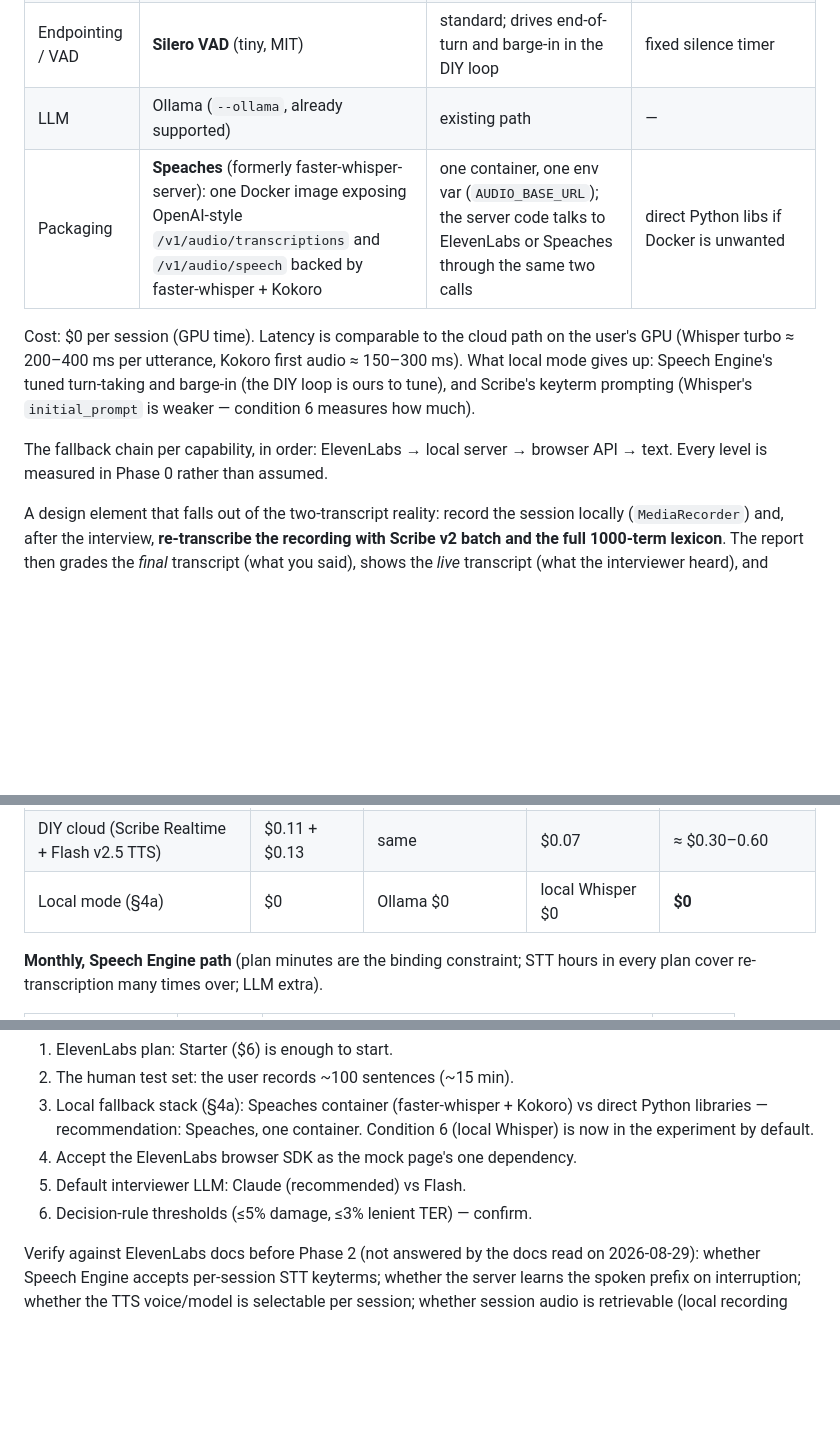
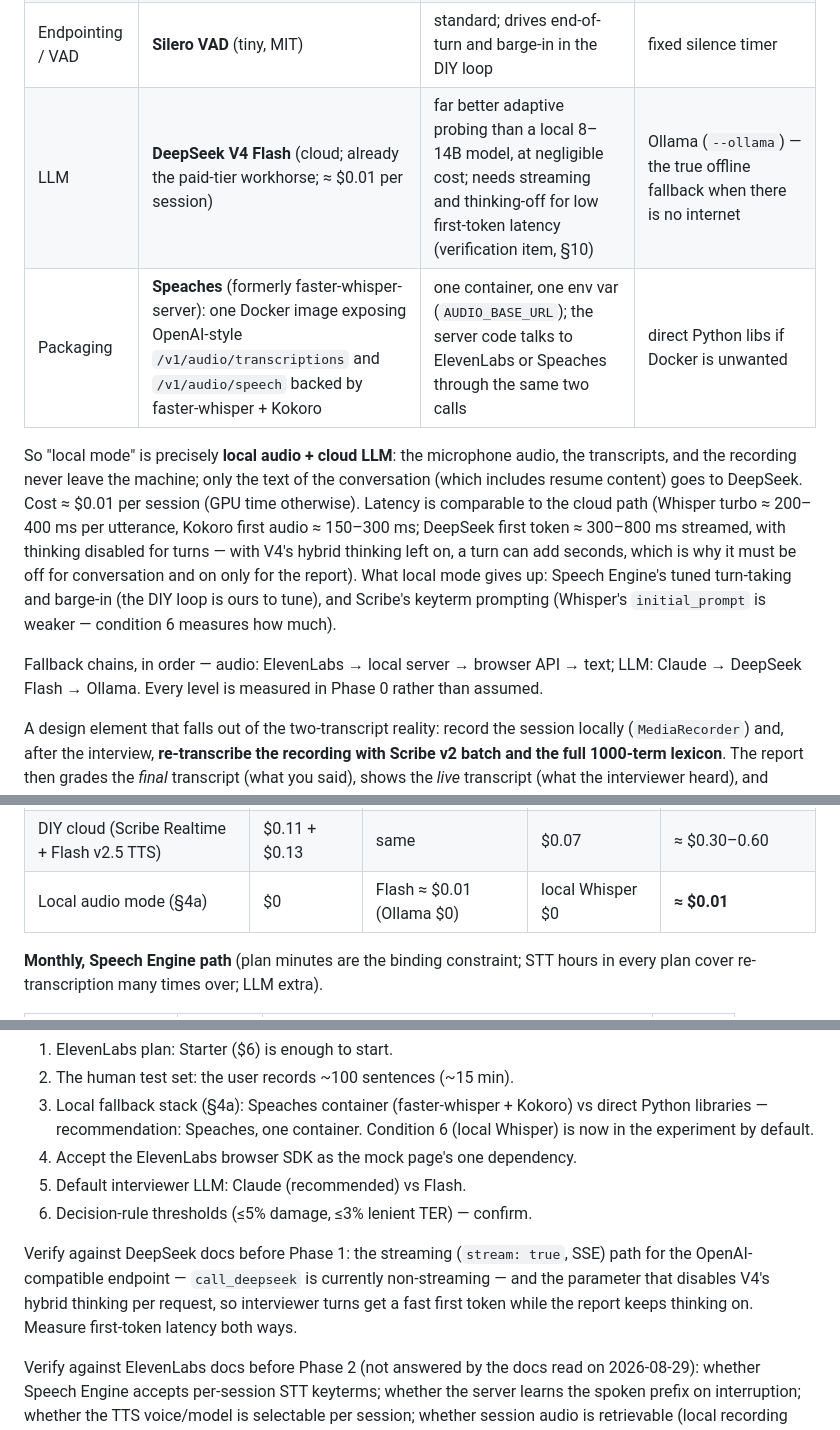
Before and after one commit to chenyufang-data/mle-aie-interview-coach, a Markdown page: docs/mock_interview_plan.md, 3 parts joined by grey strips. Drawn GitHub-style; blank space fills up the shorter version.

Commit message:
docs: mock plan - DeepSeek Flash as the LLM for local-audio mode, Ollama as offline fallback
Co-Authored-By: Claude Fable 5 <noreply@anthropic.com>

```diff
--- a/docs/mock_interview_plan.md
+++ b/docs/mock_interview_plan.md
@@ -152,17 +152,24 @@ The right shape is the same idea one layer over — a local, OpenAI-compatible
 | STT | **faster-whisper** `large-v3-turbo` (CTranslate2; realtime on an RTX 5080; word timestamps; `initial_prompt` for vocabulary bias) | best accuracy/speed trade-off among open models; NVIDIA Parakeet-TDT is the faster English-only alternative | browser Web Speech API (note: Chromium sends audio to Google — it is *free*, not *local*) |
 | TTS | **Kokoro-82M** (Apache-2.0; near-realtime even on CPU; natural enough for an interviewer) | Piper is faster but robotic; XTTS/Chatterbox heavier, only needed for voice cloning | browser `speechSynthesis` |
 | Endpointing / VAD | **Silero VAD** (tiny, MIT) | standard; drives end-of-turn and barge-in in the DIY loop | fixed silence timer |
-| LLM | Ollama (`--ollama`, already supported) | existing path | — |
+| LLM | **DeepSeek V4 Flash** (cloud; already the paid-tier workhorse; ≈ $0.01 per session) | far better adaptive probing than a local 8–14B model, at negligible cost; needs streaming and thinking-off for low first-token latency (verification item, §10) | Ollama (`--ollama`) — the true offline fallback when there is no internet |
 | Packaging | **Speaches** (formerly faster-whisper-server): one Docker image exposing OpenAI-style `/v1/audio/transcriptions` and `/v1/audio/speech` backed by faster-whisper + Kokoro | one container, one env var (`AUDIO_BASE_URL`); the server code talks to ElevenLabs or Speaches through the same two calls | direct Python libs if Docker is unwanted |
 
-Cost: $0 per session (GPU time). Latency is comparable to the cloud path on
-the user's GPU (Whisper turbo ≈ 200–400 ms per utterance, Kokoro first audio
-≈ 150–300 ms). What local mode gives up: Speech Engine's tuned turn-taking
-and barge-in (the DIY loop is ours to tune), and Scribe's keyterm prompting
+So "local mode" is precisely **local audio + cloud LLM**: the microphone
+audio, the transcripts, and the recording never leave the machine; only the
+text of the conversation (which includes resume content) goes to DeepSeek.
+Cost ≈ $0.01 per session (GPU time otherwise). Latency is comparable to the
+cloud path (Whisper turbo ≈ 200–400 ms per utterance, Kokoro first audio
+≈ 150–300 ms; DeepSeek first token ≈ 300–800 ms streamed, with thinking
+disabled for turns — with V4's hybrid thinking left on, a turn can add
+seconds, which is why it must be off for conversation and on only for the
+report). What local mode gives up: Speech Engine's tuned turn-taking and
+barge-in (the DIY loop is ours to tune), and Scribe's keyterm prompting
 (Whisper's `initial_prompt` is weaker — condition 6 measures how much).
 
-The fallback chain per capability, in order: ElevenLabs → local server →
-browser API → text. Every level is measured in Phase 0 rather than assumed.
+Fallback chains, in order — audio: ElevenLabs → local server → browser API
+→ text; LLM: Claude → DeepSeek Flash → Ollama. Every level is measured in
+Phase 0 rather than assumed.
 
 A design element that falls out of the two-transcript reality: record the
 session locally (`MediaRecorder`) and, after the interview, **re-transcribe
@@ -213,7 +220,7 @@ sentences × 3 voices ≈ 40 min of audio and ≈ 36k TTS characters.
 | --- | --- | --- | --- | --- |
 | Speech Engine | $1.20 [$0.80] | Flash ≈ $0.01; Claude ≈ $0.30 | $0.07 | **≈ $1.30–1.60** [$0.90–1.15] |
 | DIY cloud (Scribe Realtime + Flash v2.5 TTS) | $0.11 + $0.13 | same | $0.07 | ≈ $0.30–0.60 |
-| Local mode (§4a) | $0 | Ollama $0 | local Whisper $0 | **$0** |
+| Local audio mode (§4a) | $0 | Flash ≈ $0.01 (Ollama $0) | local Whisper $0 | **≈ $0.01** |
 
 **Monthly, Speech Engine path** (plan minutes are the binding constraint;
 STT hours in every plan cover re-transcription many times over; LLM extra).
@@ -367,6 +374,12 @@ Decisions:
 5. Default interviewer LLM: Claude (recommended) vs Flash.
 6. Decision-rule thresholds (≤5% damage, ≤3% lenient TER) — confirm.
 
+Verify against DeepSeek docs before Phase 1: the streaming (`stream: true`,
+SSE) path for the OpenAI-compatible endpoint — `call_deepseek` is currently
+non-streaming — and the parameter that disables V4's hybrid thinking per
+request, so interviewer turns get a fast first token while the report keeps
+thinking on. Measure first-token latency both ways.
+
 Verify against ElevenLabs docs before Phase 2 (not answered by the docs read
 on 2026-08-29): whether Speech Engine accepts per-session STT keyterms;
 whether the server learns the spoken prefix on interruption; whether the
```
